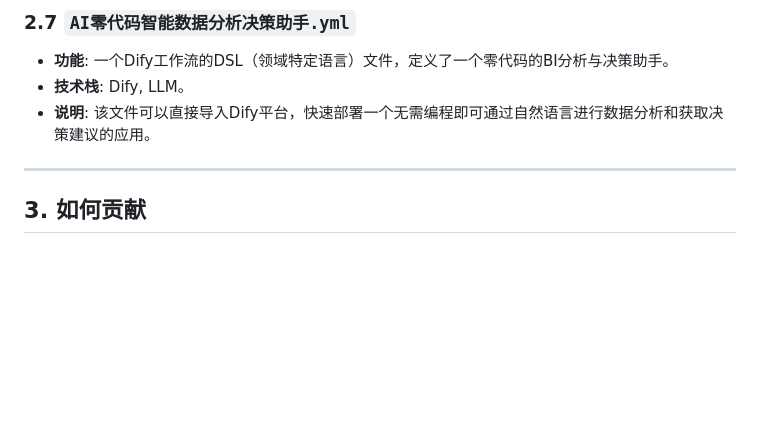
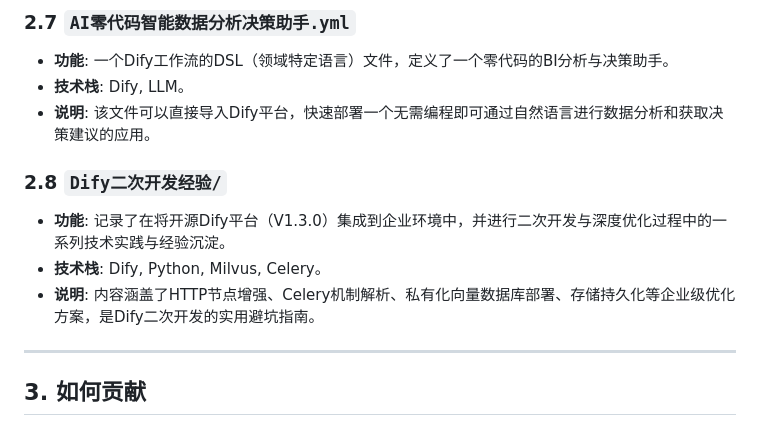
Before and after one commit to mingyu110/AI, a Markdown page: README.md, the part around the change. Rendered like a GitHub page; blank space fills up the shorter version.

Commit message:
docs: update README to include Dify customization project

```diff
--- a/README.md
+++ b/README.md
@@ -54,6 +54,12 @@
 *   **技术栈**: Dify, LLM。
 *   **说明**: 该文件可以直接导入Dify平台，快速部署一个无需编程即可通过自然语言进行数据分析和获取决策建议的应用。
 
+### 2.8 `Dify二次开发经验/`
+
+*   **功能**: 记录了在将开源Dify平台（V1.3.0）集成到企业环境中，并进行二次开发与深度优化过程中的一系列技术实践与经验沉淀。
+*   **技术栈**: Dify, Python, Milvus, Celery。
+*   **说明**: 内容涵盖了HTTP节点增强、Celery机制解析、私有化向量数据库部署、存储持久化等企业级优化方案，是Dify二次开发的实用避坑指南。
+
 ---
 
 ## 3. 如何贡献
```
